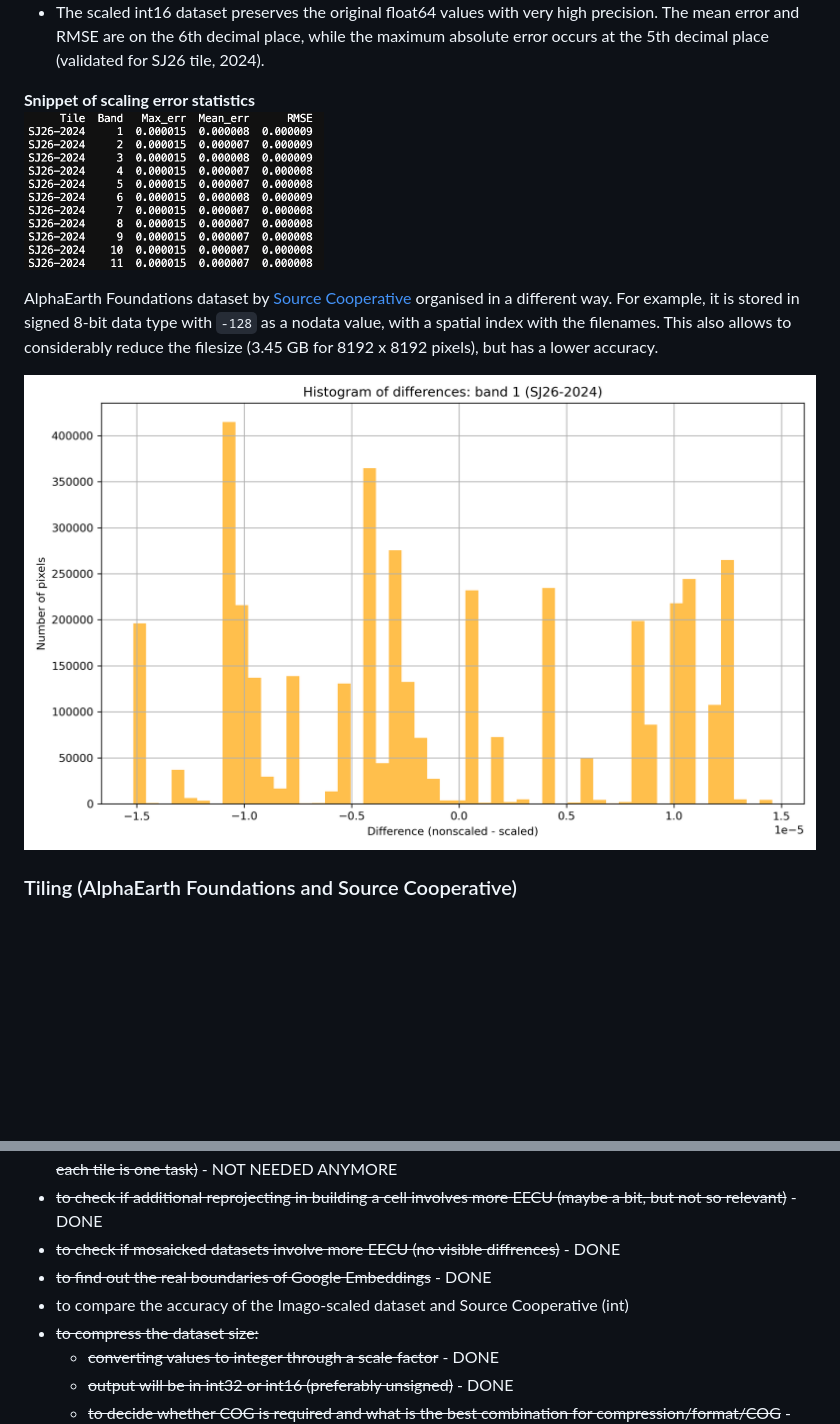
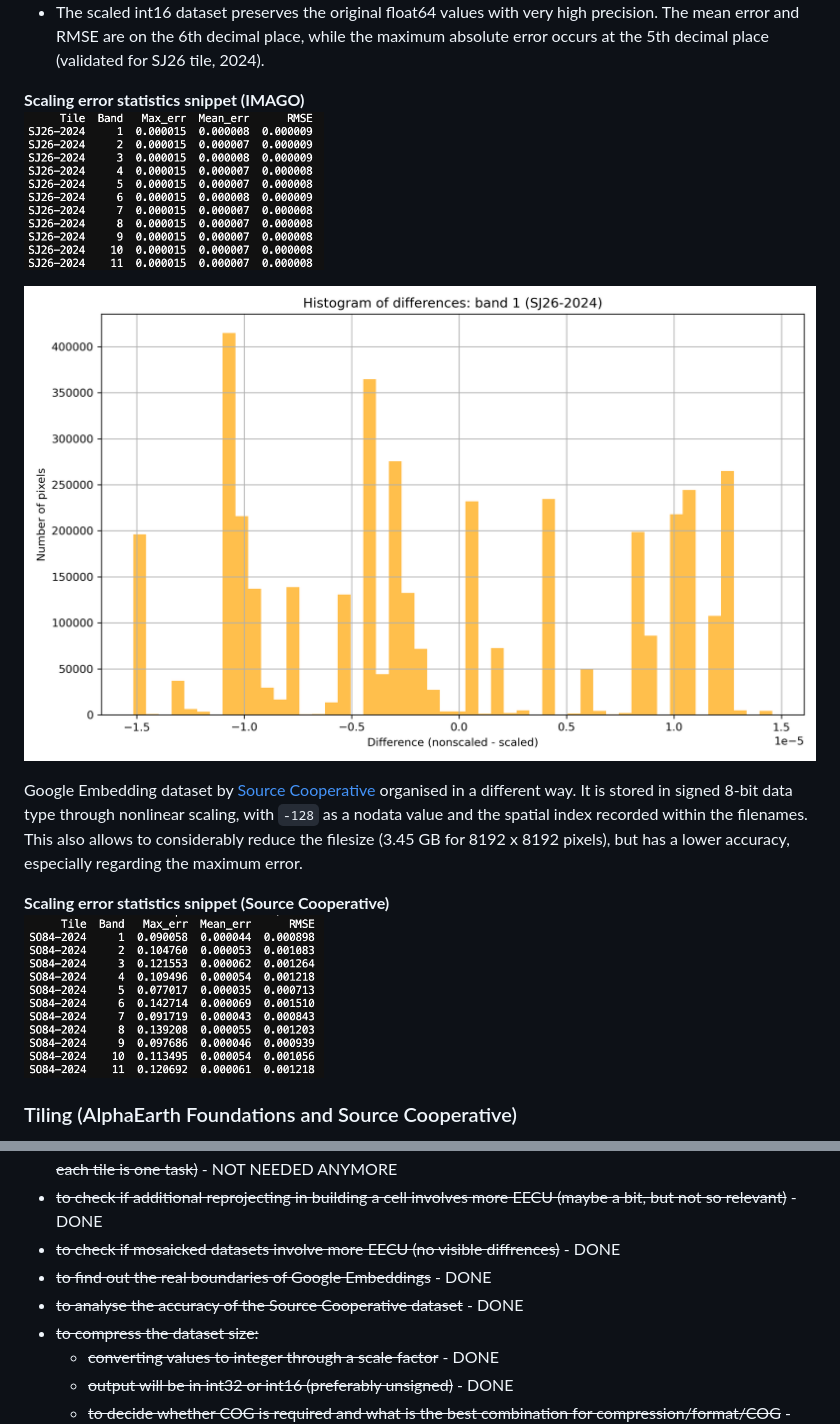
Before and after one commit to Imago-SDRUK/EMBED2Social, a Markdown page: docs/report/report.md, 2 parts joined by grey strips. Drawn GitHub-style; pictures changed too: docs/report/accuracy_stats_sourcecoop.png (added); blank space fills up the shorter version.

Commit message:
Added accuracy stats for SourceCoop data

```diff
--- a/docs/report/report.md
+++ b/docs/report/report.md
@@ -29,12 +29,15 @@ x_\text{original} = \frac{x_\text{int16}}{32767}
 $$
 - The scaled int16 dataset preserves the original float64 values with very high precision. The mean error and RMSE are on the 6th decimal place, while the maximum absolute error occurs at the 5th decimal place (validated for SJ26 tile, 2024).
 
-**Snippet of scaling error statistics** <br>
+**Scaling error statistics snippet (IMAGO)** <br>
 <img src="accuracy_stats.png" width="300" height="150">
 
-AlphaEarth Foundations dataset by [Source Cooperative](https://source.coop/tge-labs/aef) organised in a different way. For example, it is stored in signed 8-bit data type with `-128` as a nodata value, with a spatial index with the filenames. This also allows to considerably reduce the filesize (3.45 GB for 8192 x 8192 pixels), but has a lower accuracy.
+![scaled_accuracy](SJ26-2024_band1_difference_hist.png)
 
-![scaled_accuracy](SJ26-2024_band1_difference_hist.png)
+Google Embedding dataset by [Source Cooperative](https://source.coop/tge-labs/aef) organised in a different way. It is stored in signed 8-bit data type through nonlinear scaling, with `-128` as a nodata value and the spatial index recorded within the filenames. This also allows to considerably reduce the filesize (3.45 GB for 8192 x 8192 pixels), but has a lower accuracy, especially regarding the maximum error.
+
+**Scaling error statistics snippet (Source Cooperative)** <br>
+<img src="accuracy_stats_sourcecoop.png" width="300" height="150">
 
 ### Tiling (AlphaEarth Foundations and Source Cooperative)
 AlphaEarth Foundation Embeddings in the Source Cooperative data product are internally tiled - the boundaries of tiles can be found [here](https://source.coop/tge-labs/aef/v1/annual/aef_index.gpkg) in `aef.index` file (incl. GeoPackage).
@@ -153,7 +163,7 @@ In the non-commercial version tasks are scheduled quickly, one by one, but it's
 - ~~to check if additional reprojecting in building a cell involves more EECU (maybe a bit, but not so relevant)~~ - DONE
 - ~~to check if mosaicked datasets involve more EECU (no visible diffrences)~~ - DONE
 - ~~to find out the real boundaries of Google Embeddings~~ - DONE
-- to compare the accuracy of the Imago-scaled dataset and Source Cooperative (int)
+- ~~to analyse the accuracy of the Source Cooperative dataset~~ - DONE
 - ~~to compress the dataset size:~~
     - ~~converting  values to integer through a scale factor~~ - DONE
     - ~~output will be in int32 or int16 (preferably unsigned)~~ - DONE
```
Also changed, not shown: other parts of docs/report/report.md (+7 -0 lines).
